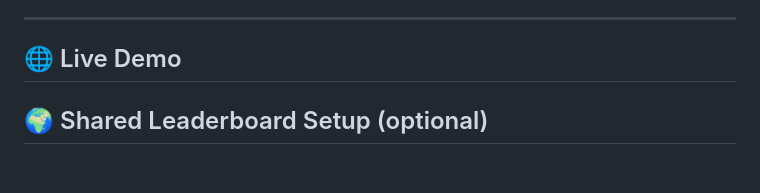
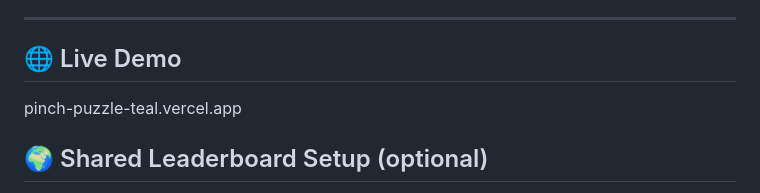
Before and after one commit to sahanag137/pinch-puzzle, a Markdown page: README.md, the part around the change. GitHub-like rendering; blank space fills up the shorter version.

Commit message:
added live link

```diff
--- a/README.md
+++ b/README.md
@@ -170,7 +170,7 @@ A window will open showing your webcam feed with the game overlaid.
 ---
 
 ## 🌐 Live Demo
-
+pinch-puzzle-teal.vercel.app
 
 ## 🌍 Shared Leaderboard Setup (optional)
 
```
